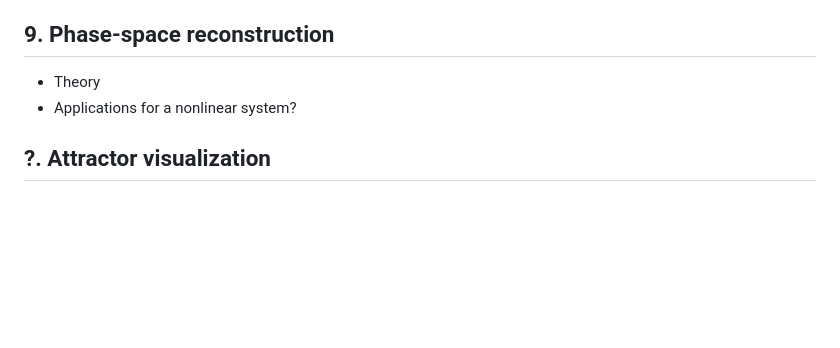
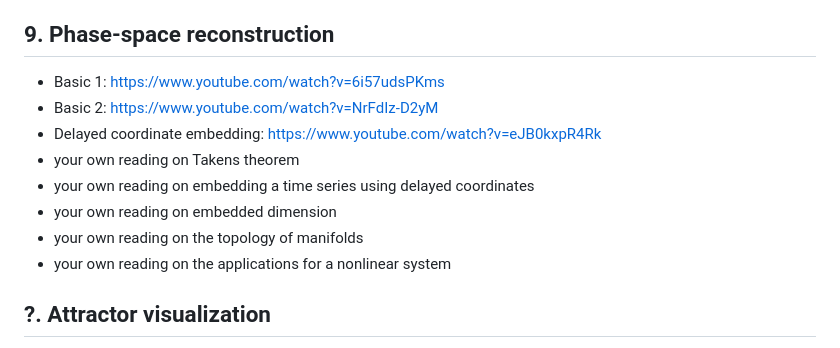
Before and after one commit to Bachbean/Predicting-the-Unpredictable, a Markdown page: readings/reading.md, the part around the change. GitHub-like rendering; blank space fills up the shorter version.

```diff
--- a/readings/reading.md
+++ b/readings/reading.md
@@ -66,8 +66,14 @@
    - Programming it: https://www.youtube.com/watch?v=GdNjTJZnTmM
 
 ## 9. Phase-space reconstruction
-   - Theory
-   - Applications for a nonlinear system?
+   - Basic 1: https://www.youtube.com/watch?v=6i57udsPKms
+   - Basic 2: https://www.youtube.com/watch?v=NrFdIz-D2yM
+   - Delayed coordinate embedding: https://www.youtube.com/watch?v=eJB0kxpR4Rk
+   - your own reading on Takens theorem
+   - your own reading on embedding a time series using delayed coordinates
+   - your own reading on embedded dimension
+   - your own reading on the topology of manifolds
+   - your own reading on the applications for a nonlinear system
 
 ## ?. Attractor visualization
    - https://www.youtube.com/watch?v=fDek6cYijxI
```
